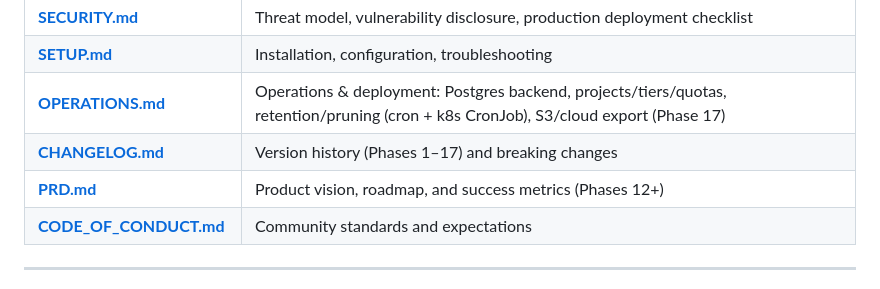
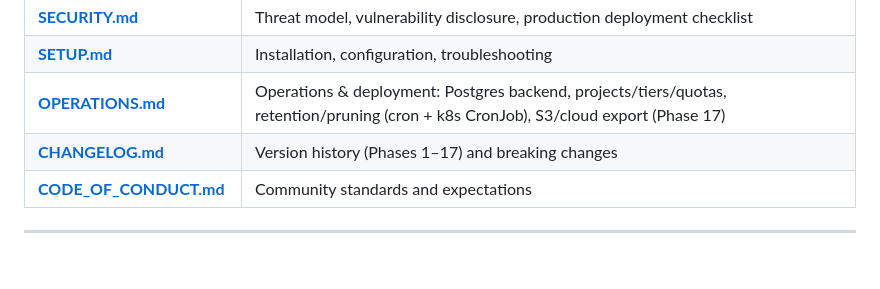
Before and after one commit to surpradhan/agent-event-protocol, a Markdown page: README.md, the part around the change. Drawn GitHub-style; blank space fills up the shorter version.

```diff
--- a/README.md
+++ b/README.md
@@ -372,7 +372,6 @@ Typically indicates cross-tenant access attempt or insufficient scopes for the r
 | **[SETUP.md](./SETUP.md)** | Installation, configuration, troubleshooting |
 | **[OPERATIONS.md](./OPERATIONS.md)** | Operations & deployment: Postgres backend, projects/tiers/quotas, retention/pruning (cron + k8s CronJob), S3/cloud export (Phase 17) |
 | **[CHANGELOG.md](./CHANGELOG.md)** | Version history (Phases 1–17) and breaking changes |
-| **[PRD.md](./PRD.md)** | Product vision, roadmap, and success metrics (Phases 12+) |
 | **[CODE_OF_CONDUCT.md](./CODE_OF_CONDUCT.md)** | Community standards and expectations |
 
 ---
```
Also changed, not shown: CONTRIBUTING.md (+2 -2 lines).
